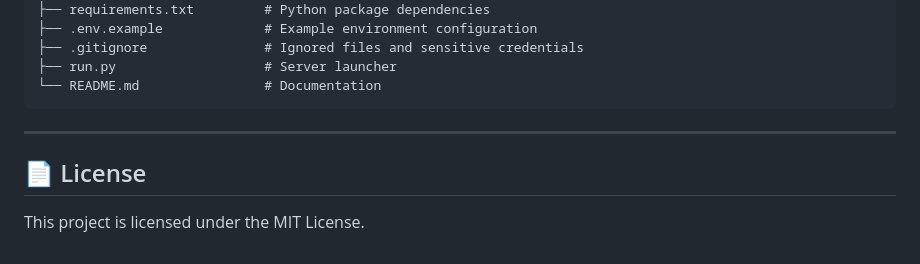
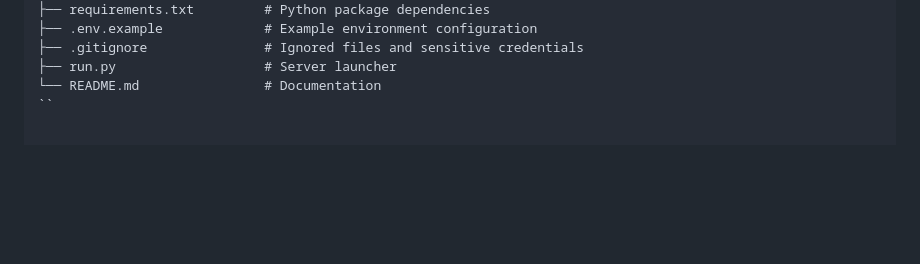
Before and after one commit to KKoble/antigravity-web-control, a Markdown page: README.md, the part around the change. Rendered like a GitHub page; blank space fills up the shorter version.

Commit message:
Remove license section from README
Removed license section from README.md

````diff
--- a/README.md
+++ b/README.md
@@ -125,10 +125,4 @@ antigravity-web-control/
 ├── .gitignore               # Ignored files and sensitive credentials
 ├── run.py                   # Server launcher
 └── README.md                # Documentation
-```
-
----
-
-## 📄 License
-
-This project is licensed under the MIT License.
+``
````
